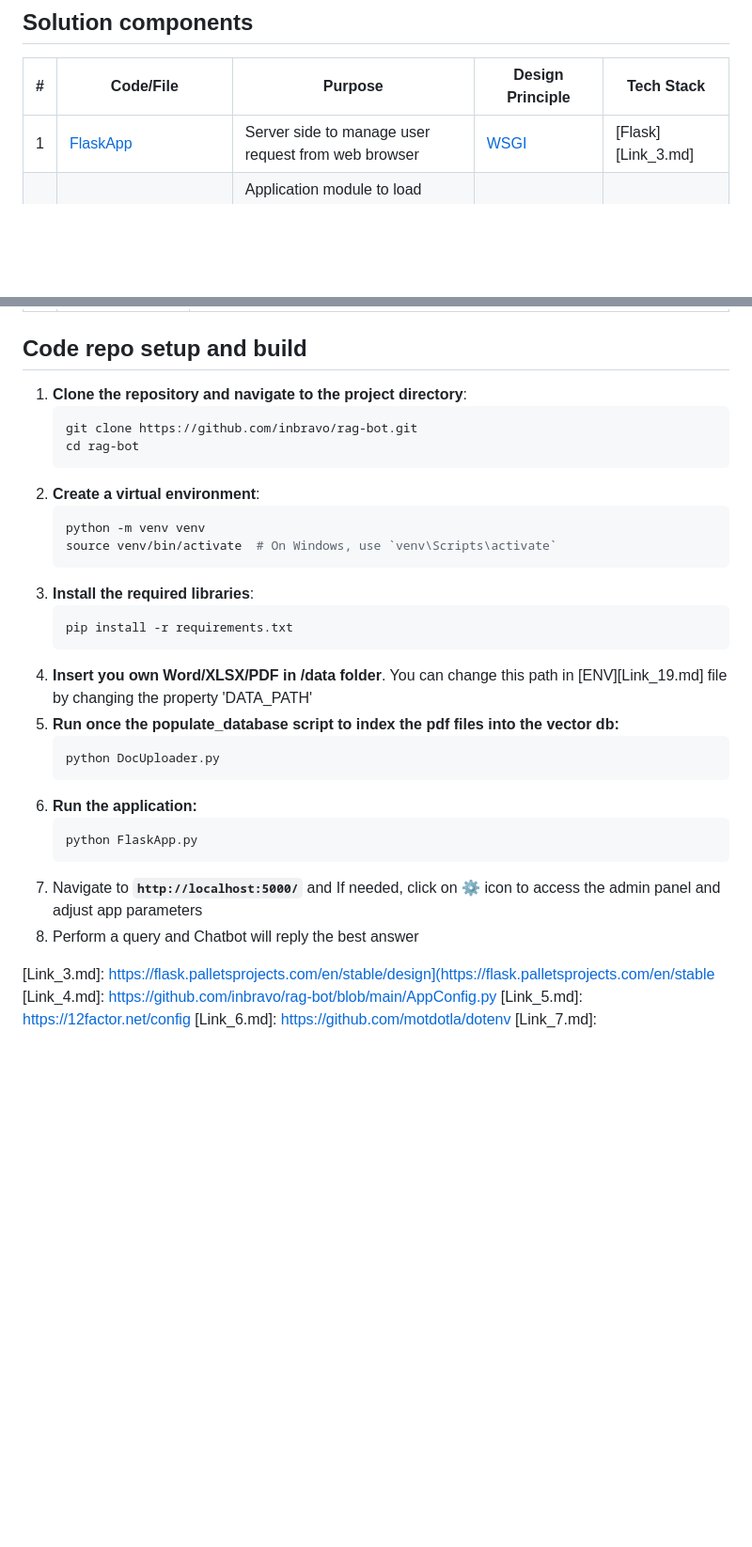
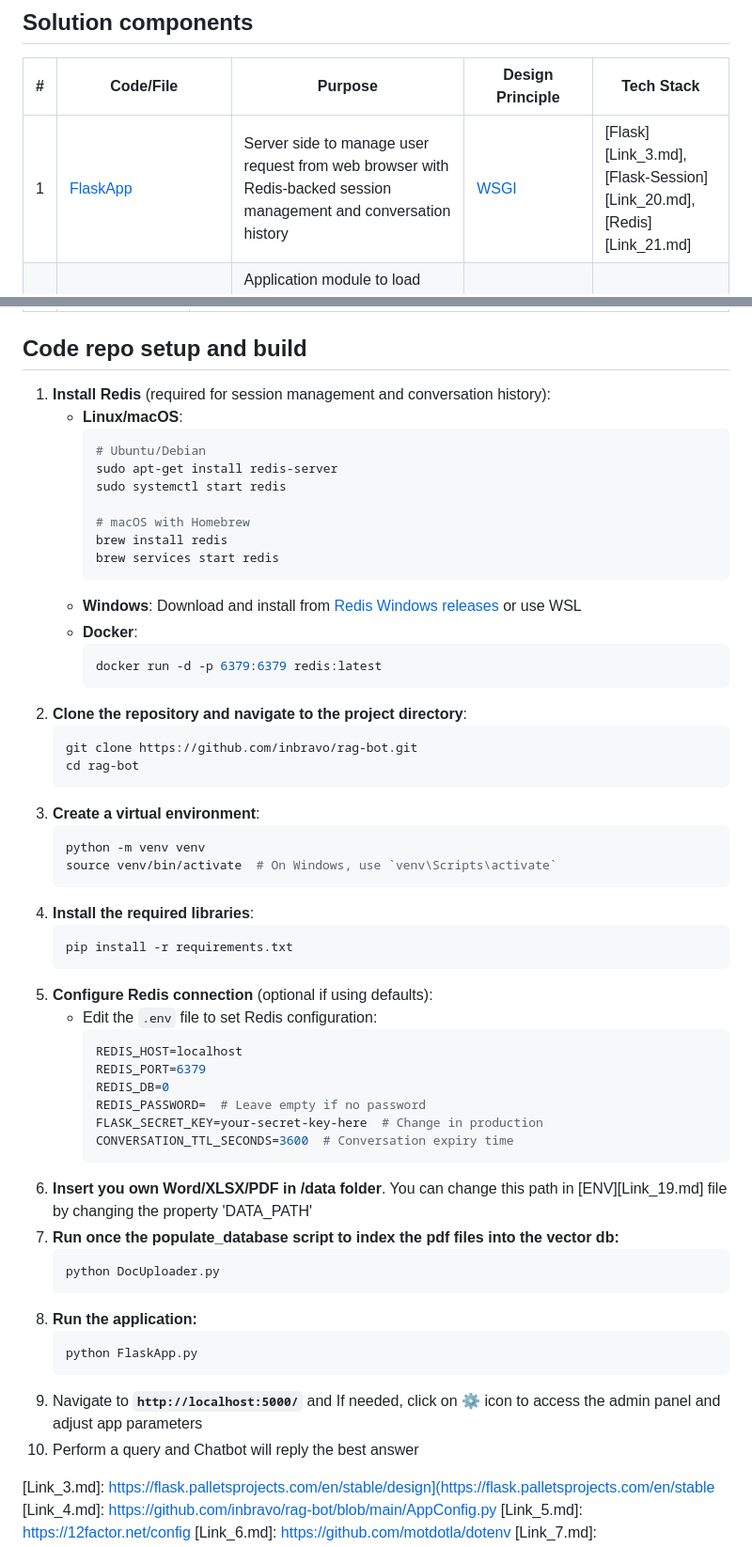
Before and after one commit to inbravo/rag-bot, a Markdown page: README.md, 2 parts joined by grey strips. Shown at 94% size. Rendered like a GitHub page; blank space fills up the shorter version.

Commit message:
Update README with Redis installation and configuration instructions
Co-authored-by: inbravo <5253764+inbravo@users.noreply.github.com>

````diff
--- a/README.md
+++ b/README.md
@@ -3,7 +3,7 @@ A Python based local Retrieval-Augmented Generation (RAG) chatbot that can answe
 ## Solution components
 | #  |  Code/File | Purpose   | Design Principle   | Tech Stack  |
 |---|---|---|---|---|
-| 1 | [FlaskApp][Link_1.md] |  Server side to manage user request from web browser | [WSGI][Link_2.md] |  [Flask][Link_3.md] |
+| 1 | [FlaskApp][Link_1.md] |  Server side to manage user request from web browser with Redis-backed session management and conversation history | [WSGI][Link_2.md] |  [Flask][Link_3.md], [Flask-Session][Link_20.md], [Redis][Link_21.md] |
 | 2 | [AppConfig][Link_4.md] and [Enviornment file][Link_19.md]| Application module to load configuration from environment variables, initializes the retriever and LLM model and provides methods to update the configuration dynamically. | [12 Factor Config][Link_5.md] | [DotEnv][Link_6.md] |
 | 3 | [RagRetriever][Link_7.md] | RAGRetriever class to handle retrieval-augmented generation. It interacts with a vector database to fetch relevant documents based on query similarity. It uses an embedding model to compute text embeddings for similarity comparison. It extracts relevant context and source information from the retrieved documents. | [2 Step RAG][Link_8.md]  | [Langchain Chroma Vectorstore][Link_9.md]  |
 | 4 | [EmbeddingFactory][Link_10.md] | Embedding Factory class to select and return the appropriate embedding function based on the specified model name (Ollama, OpenAI etc) | [Vectorization & Similarity Scoring][Link_11.md] |  [Langchain Embeddings][Link_12.md]|
@@ -32,31 +32,57 @@ A Python based local Retrieval-Augmented Generation (RAG) chatbot that can answe
 | 3 | Use Anthropic API for Claude Models | **Set up Anthropic API**: you can sign up and get your API key from [Anthropic's website](https://www.anthropic.com/api). |
 
 ## Code repo setup and build
-1. **Clone the repository and navigate to the project directory**:
+1. **Install Redis** (required for session management and conversation history):
+    - **Linux/macOS**:
+        ```sh
+        # Ubuntu/Debian
+        sudo apt-get install redis-server
+        sudo systemctl start redis
+
+        # macOS with Homebrew
+        brew install redis
+        brew services start redis
+        ```
+    - **Windows**: Download and install from [Redis Windows releases](https://github.com/microsoftarchive/redis/releases) or use WSL
+    - **Docker**:
+        ```sh
+        docker run -d -p 6379:6379 redis:latest
+        ```
+2. **Clone the repository and navigate to the project directory**:
     ```sh
     git clone https://github.com/inbravo/rag-bot.git
     cd rag-bot
     ```
-2. **Create a virtual environment**:
+3. **Create a virtual environment**:
     ```sh
     python -m venv venv
     source venv/bin/activate  # On Windows, use `venv\Scripts\activate`
     ```
-3. **Install the required libraries**:
+4. **Install the required libraries**:
     ```sh
     pip install -r requirements.txt
     ```
-4. **Insert you own Word/XLSX/PDF in /data folder**. You can change this path in [ENV][Link_19.md] file by changing the property 'DATA_PATH'
-5. **Run once the populate_database script to index the pdf files into the vector db:**
+5. **Configure Redis connection** (optional if using defaults):
+    - Edit the `.env` file to set Redis configuration:
+        ```sh
+        REDIS_HOST=localhost
+        REDIS_PORT=6379
+        REDIS_DB=0
+        REDIS_PASSWORD=  # Leave empty if no password
+        FLASK_SECRET_KEY=your-secret-key-here  # Change in production
+        CONVERSATION_TTL_SECONDS=3600  # Conversation expiry time
+        ```
+6. **Insert you own Word/XLSX/PDF in /data folder**. You can change this path in [ENV][Link_19.md] file by changing the property 'DATA_PATH'
+7. **Run once the populate_database script to index the pdf files into the vector db:**
     ```sh
     python DocUploader.py
     ```
-6. **Run the application:**
+8. **Run the application:**
     ```sh
     python FlaskApp.py
     ```
-7. Navigate to **`http://localhost:5000/`** and If needed, click on ⚙️ icon to access the admin panel and adjust app parameters
-9. Perform a query and Chatbot will reply the best answer
+9. Navigate to **`http://localhost:5000/`** and If needed, click on ⚙️ icon to access the admin panel and adjust app parameters
+10. Perform a query and Chatbot will reply the best answer
 
 [Link_1.md]: https://github.com/inbravo/rag-bot/blob/main/FlaskApp.py
 [Link_2.md]: https://flask.palletsprojects.com/en/stable/design
````
Also changed, not shown: other parts of README.md (+2 -0 lines).
